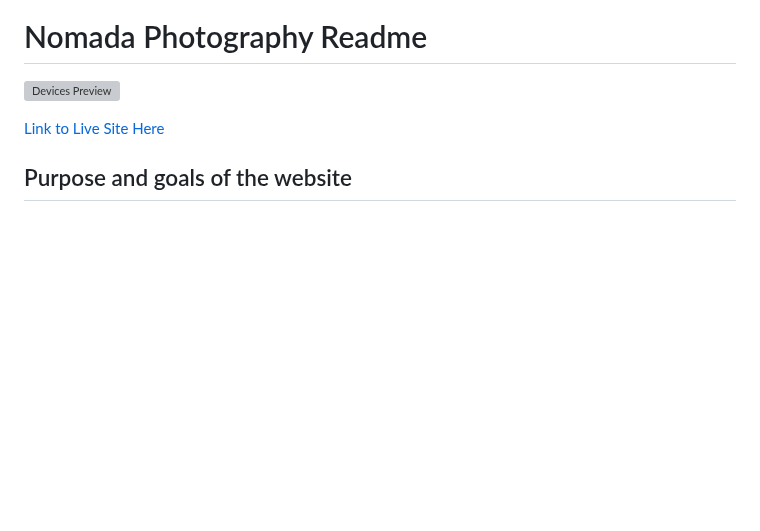
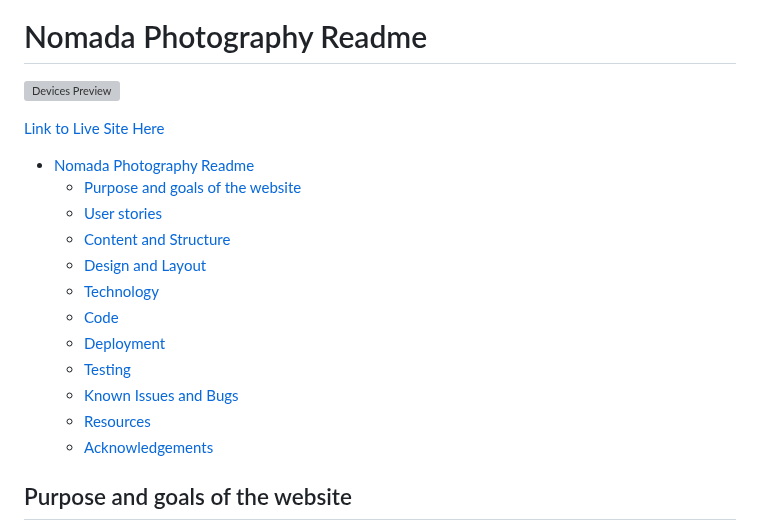
Before and after one commit to emidombek/nomada-photo, a Markdown page: docs/README.md, the part around the change. GitHub-like rendering; blank space fills up the shorter version; grey boxes are pictures that could not be loaded.

Commit message:
Add table of contents to readme

```diff
--- a/docs/README.md
+++ b/docs/README.md
@@ -3,6 +3,20 @@
 ![Devices Preview](/docs/images/nomada_photo_preview_screen.png)
 
 [Link to Live Site Here](https://github.com/emidombek/nomada-photo)
+
+- [Nomada Photography Readme](#nomada-photography-readme)
+  - [Purpose and goals of the website](#purpose-and-goals-of-the-website)
+  - [User stories](#user-stories)
+  - [Content and Structure](#content-and-structure)
+  - [Design and Layout](#design-and-layout)
+  - [Technology](#technology)
+  - [Code](#code)
+  - [Deployment](#deployment)
+  - [Testing](#testing)
+  - [Known Issues and Bugs](#known-issues-and-bugs)
+  - [Resources](#resources)
+  - [Acknowledgements](#acknowledgements)
+
 
 ## Purpose and goals of the website
 
```
